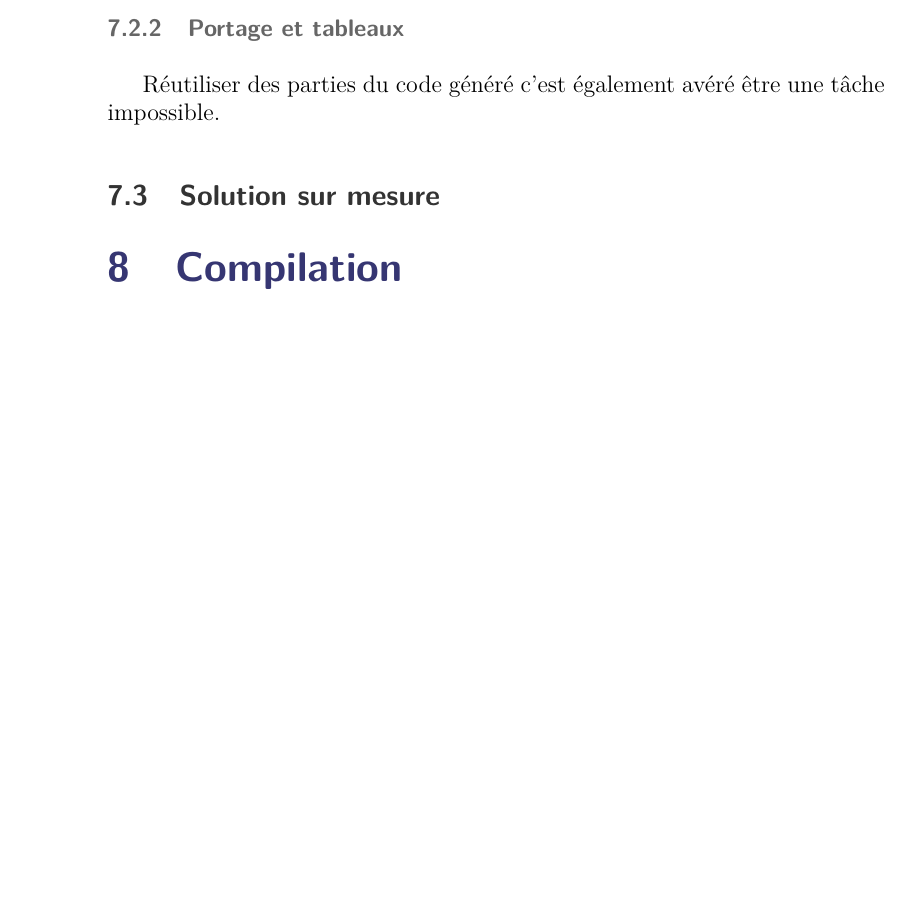
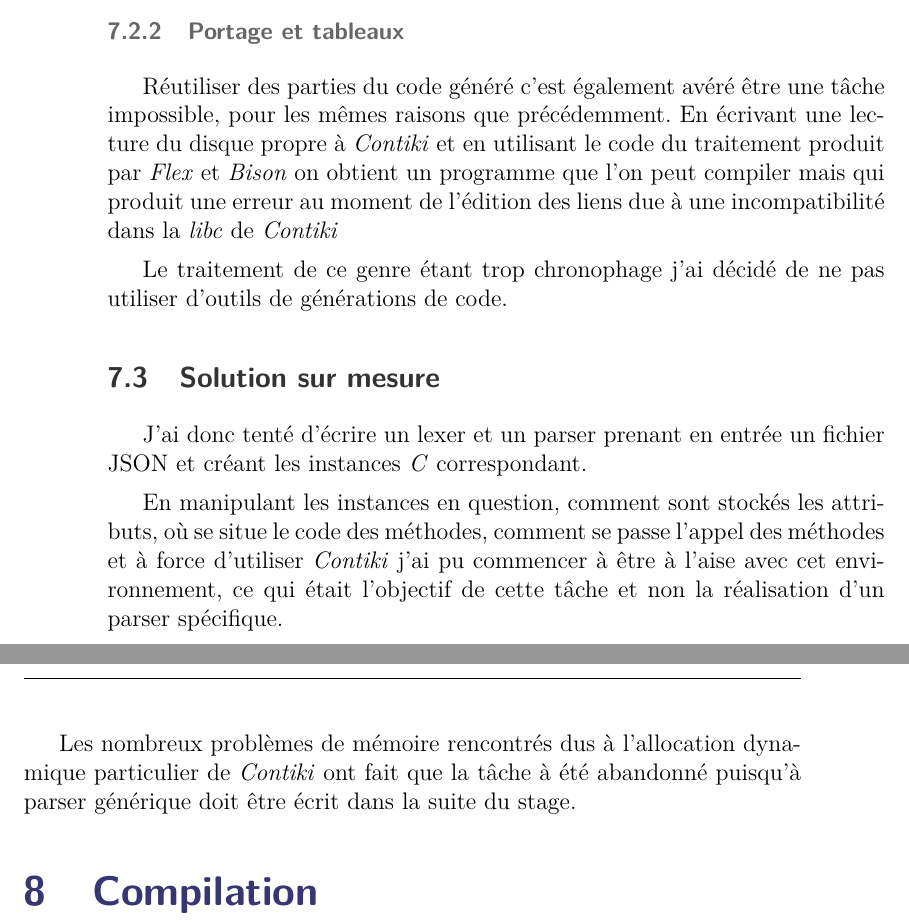
Before and after one commit to AlexandreRio/rapport-de-stage-2015, a LaTeX document (rapport.tex, which reads partie3.tex): part of page 20 of 28 before the commit and two parts of pages 20 and 21 of 28 after it, the two joined at a grey line, cut so that both start at the same text, the shorter picture padded with empty space. Compiled offline with pdfLaTeX.

Commit message:
custom parser

```diff
--- a/partie3.tex
+++ b/partie3.tex
@@ -34,14 +34,20 @@ Le parser lit son fichier d'entrée à l'aide des méthodes \emph{fopen} et \emp
 
 \subsubsection{Portage et tableaux}
 
-Réutiliser des parties du code généré c'est également avéré être une tâche impossible.
+Réutiliser des parties du code généré c'est également avéré être une tâche impossible, pour les mêmes raisons que précédemment. En écrivant une lecture du disque propre à \emph{Contiki} et en utilisant le code du traitement produit par \emph{Flex} et \emph{Bison} on obtient un programme que l'on peut compiler mais qui produit une erreur au moment de l'édition des liens due à une incompatibilité dans la \emph{libc} de \emph{Contiki}
 
-% limites du runtime C
+Le traitement de ce genre étant trop chronophage j'ai décidé de ne pas utiliser d'outils de générations de code.
 
 \subsection{Solution sur mesure}
 
-% problèmes de mémoires
+J'ai donc tenté d'écrire un lexer et un parser prenant en entrée un fichier JSON et créant les instances \emph{C} correspondant.
 
+En manipulant les instances en question, comment sont stockés les attributs, où se situe le code des méthodes, comment se passe l'appel des méthodes et à force d'utiliser \emph{Contiki} j'ai pu commencer à être à l'aise avec cet environnement, ce qui était l'objectif de cette tâche et non la réalisation d'un parser spécifique.
+
+%fusionner une partie avec le paragraphe précédent
+Les nombreux problèmes de mémoire rencontrés dus à l'allocation dynamique particulier de \emph{Contiki} ont fait que la tâche à été abandonné puisqu'à parser générique doit être écrit dans la suite du stage.
+
+%peut-être une nouvelle partie
 \section{Compilation}
 
 \subsection{L'intérêt du générateur du code}
```
